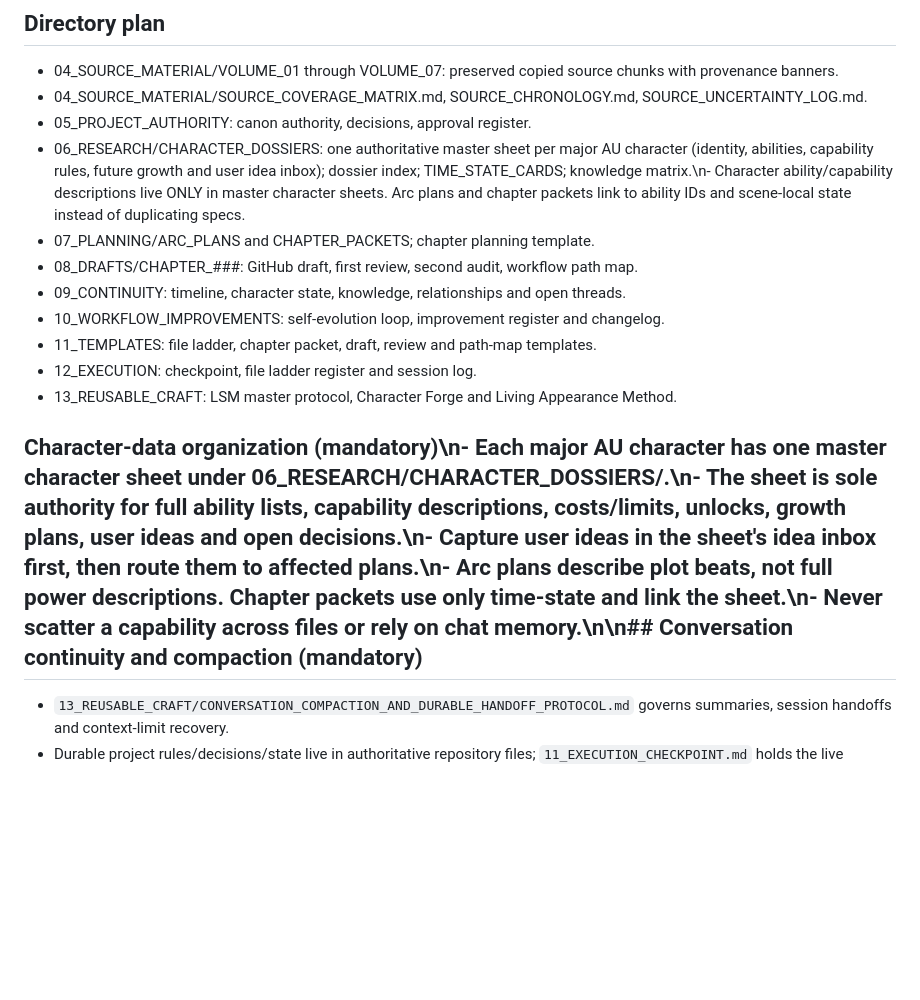
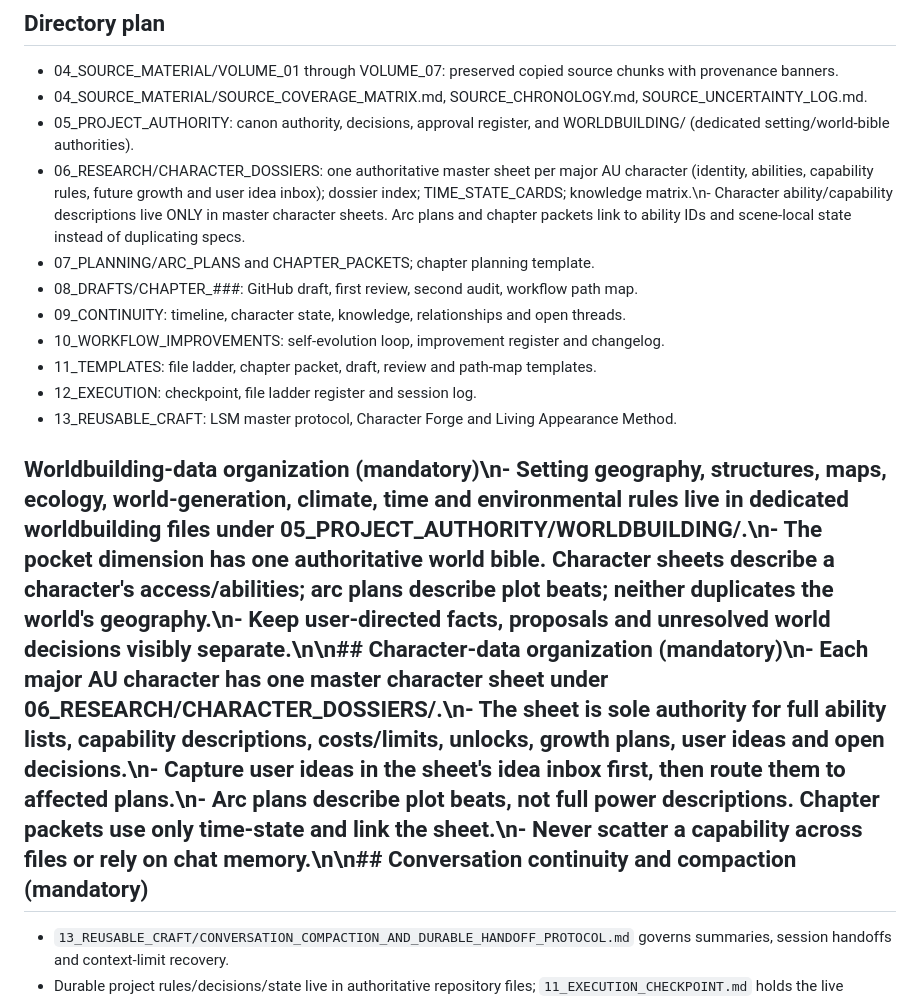
Before and after one commit to zipyzap3-wq/-tensura-control-room, a Markdown page: PROJECTS/TENSURA_WORKFLOW_LADDER/03_REPOSITORY_ARCHITECTURE.md, the part around the change. Rendered like a GitHub page; blank space fills up the shorter version.

Commit message:
Add dedicated worldbuilding directory and authority-routing rules

```diff
--- a/PROJECTS/TENSURA_WORKFLOW_LADDER/03_REPOSITORY_ARCHITECTURE.md
+++ b/PROJECTS/TENSURA_WORKFLOW_LADDER/03_REPOSITORY_ARCHITECTURE.md
@@ -18,7 +18,7 @@ Project root: PROJECTS/TENSURA_WORKFLOW_LADDER/
 ## Directory plan
 - 04_SOURCE_MATERIAL/VOLUME_01 through VOLUME_07: preserved copied source chunks with provenance banners.
 - 04_SOURCE_MATERIAL/SOURCE_COVERAGE_MATRIX.md, SOURCE_CHRONOLOGY.md, SOURCE_UNCERTAINTY_LOG.md.
-- 05_PROJECT_AUTHORITY: canon authority, decisions, approval register.
+- 05_PROJECT_AUTHORITY: canon authority, decisions, approval register, and WORLDBUILDING/ (dedicated setting/world-bible authorities).
 - 06_RESEARCH/CHARACTER_DOSSIERS: one authoritative master sheet per major AU character (identity, abilities, capability rules, future growth and user idea inbox); dossier index; TIME_STATE_CARDS; knowledge matrix.\n- Character ability/capability descriptions live ONLY in master character sheets. Arc plans and chapter packets link to ability IDs and scene-local state instead of duplicating specs.
 - 07_PLANNING/ARC_PLANS and CHAPTER_PACKETS; chapter planning template.
 - 08_DRAFTS/CHAPTER_###: GitHub draft, first review, second audit, workflow path map.
@@ -28,7 +28,7 @@ Project root: PROJECTS/TENSURA_WORKFLOW_LADDER/
 - 12_EXECUTION: checkpoint, file ladder register and session log.
 - 13_REUSABLE_CRAFT: LSM master protocol, Character Forge and Living Appearance Method.
 
-## Character-data organization (mandatory)\n- Each major AU character has one master character sheet under 06_RESEARCH/CHARACTER_DOSSIERS/.\n- The sheet is sole authority for full ability lists, capability descriptions, costs/limits, unlocks, growth plans, user ideas and open decisions.\n- Capture user ideas in the sheet's idea inbox first, then route them to affected plans.\n- Arc plans describe plot beats, not full power descriptions. Chapter packets use only time-state and link the sheet.\n- Never scatter a capability across files or rely on chat memory.\n\n## Conversation continuity and compaction (mandatory)
+## Worldbuilding-data organization (mandatory)\n- Setting geography, structures, maps, ecology, world-generation, climate, time and environmental rules live in dedicated worldbuilding files under 05_PROJECT_AUTHORITY/WORLDBUILDING/.\n- The pocket dimension has one authoritative world bible. Character sheets describe a character's access/abilities; arc plans describe plot beats; neither duplicates the world's geography.\n- Keep user-directed facts, proposals and unresolved world decisions visibly separate.\n\n## Character-data organization (mandatory)\n- Each major AU character has one master character sheet under 06_RESEARCH/CHARACTER_DOSSIERS/.\n- The sheet is sole authority for full ability lists, capability descriptions, costs/limits, unlocks, growth plans, user ideas and open decisions.\n- Capture user ideas in the sheet's idea inbox first, then route them to affected plans.\n- Arc plans describe plot beats, not full power descriptions. Chapter packets use only time-state and link the sheet.\n- Never scatter a capability across files or rely on chat memory.\n\n## Conversation continuity and compaction (mandatory)
 - `13_REUSABLE_CRAFT/CONVERSATION_COMPACTION_AND_DURABLE_HANDOFF_PROTOCOL.md` governs summaries, session handoffs and context-limit recovery.
 - Durable project rules/decisions/state live in authoritative repository files; `11_EXECUTION_CHECKPOINT.md` holds the live resume pointer; `12_FILE_LADDER_REGISTER.md` routes files.
 - Compaction preserves explicit approval, facts vs proposals, unread/unverified material, blockers, chronology and exact next action. Summaries link to authorities and never replace them.
```
